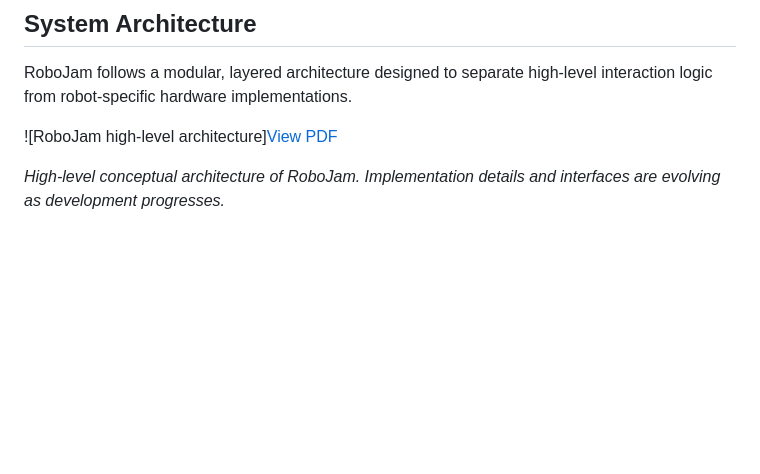
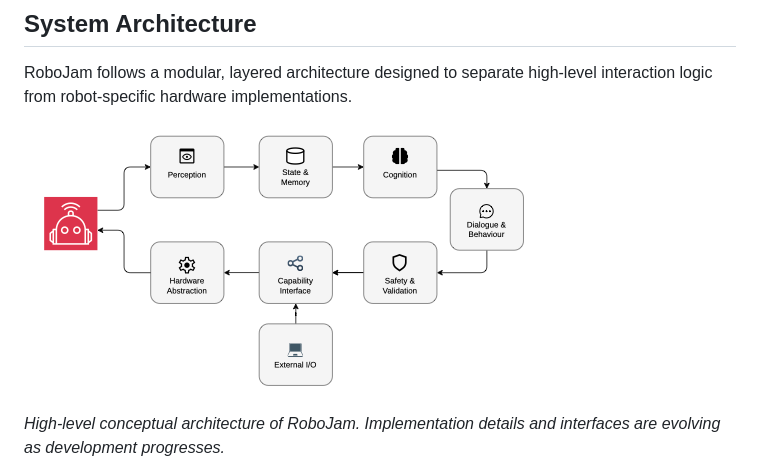
Before and after one commit to hardyylab/robojam-framework, a Markdown page: README.md, the part around the change. Rendered like a GitHub page; pictures changed too: assets/High_level_architecture.png (added); blank space fills up the shorter version.

```diff
--- a/README.md
+++ b/README.md
@@ -24,7 +24,7 @@ RoboJam explores a modular approach in which interaction capabilities can be dev
 
 RoboJam follows a modular, layered architecture designed to separate high-level interaction logic from robot-specific hardware implementations.
 
-![RoboJam high-level architecture][View PDF](assets/High_level_architecture.pdf)
+![RoboJam high-level architecture](assets/High_level_architecture.png)
 
 *High-level conceptual architecture of RoboJam. Implementation details and interfaces are evolving as development progresses.*
 
```
Also changed, not shown: 1 other file.
